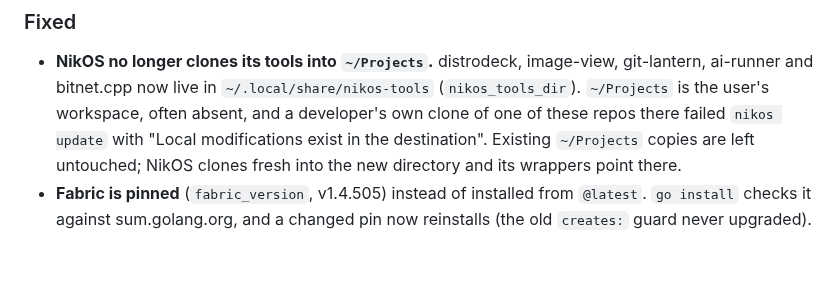
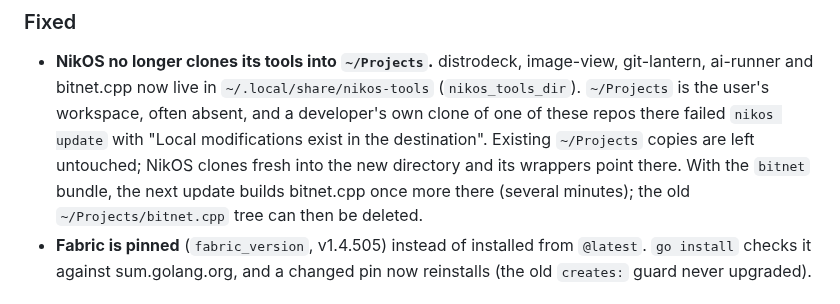
Before and after one commit to nikolareljin/nikos, a Markdown page: CHANGELOG.md, the part around the change. Rendered like a GitHub page; blank space fills up the shorter version.

Commit message:
docs: note the one-time bitnet.cpp rebuild in the new tools directory

```diff
--- a/CHANGELOG.md
+++ b/CHANGELOG.md
@@ -11,7 +11,9 @@ All notable changes to NikOS are documented here.
   workspace, often absent, and a developer's own clone of one of these repos
   there failed `nikos update` with "Local modifications exist in the
   destination". Existing `~/Projects` copies are left untouched; NikOS clones
-  fresh into the new directory and its wrappers point there.
+  fresh into the new directory and its wrappers point there. With the
+  `bitnet` bundle, the next update builds bitnet.cpp once more there (several
+  minutes); the old `~/Projects/bitnet.cpp` tree can then be deleted.
 - **Fabric is pinned** (`fabric_version`, v1.4.505) instead of installed from
   `@latest`. `go install` checks it against sum.golang.org, and a changed pin
   now reinstalls (the old `creates:` guard never upgraded).
```
